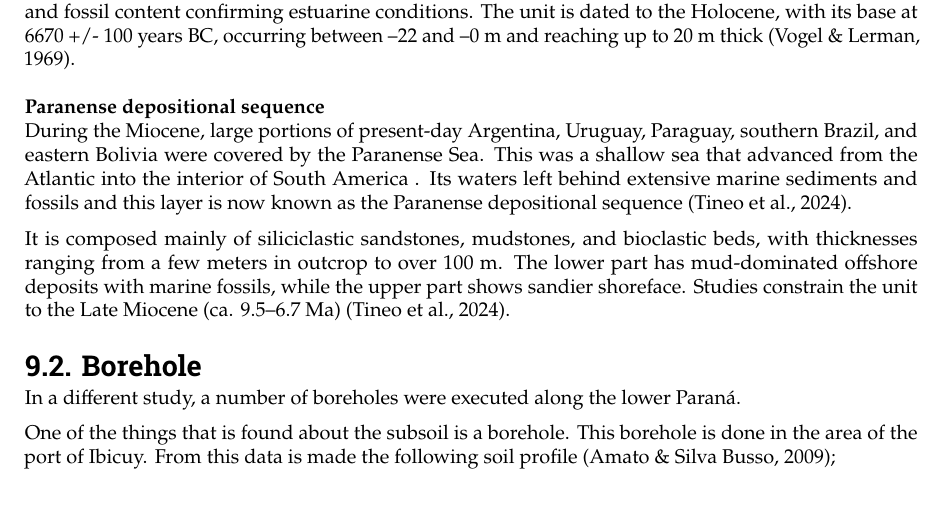
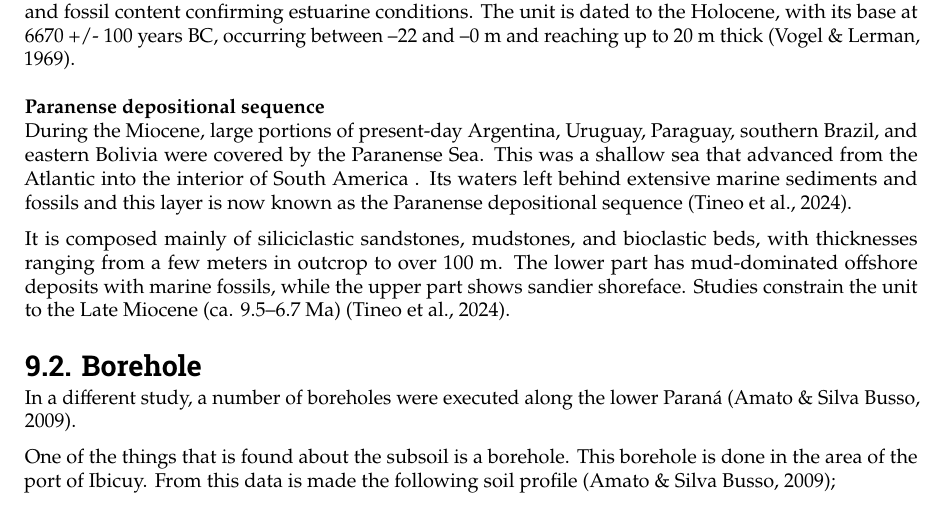
Before and after one commit to Njeapp2/bibtex, a LaTeX thesis (report.tex, which reads mainmatter/Chapter-9.tex): part of page 41 of 47, cut so that both start at the same text. Compiled offline with pdfLaTeX.

Commit message:
Update on Overleaf.

```diff
--- a/mainmatter/Chapter-9.tex
+++ b/mainmatter/Chapter-9.tex
@@ -49,7 +49,7 @@ During the Miocene, large portions of present-day Argentina, Uruguay, Paraguay,
 It is composed mainly of siliciclastic sandstones, mudstones, and bioclastic beds, with thicknesses ranging from a few meters in outcrop to over 100 m. The lower part has mud-dominated offshore deposits with marine fossils, while the upper part shows sandier shoreface. Studies constrain the unit to the Late Miocene (ca. 9.5–6.7 Ma) \autocite{tineoReconstructingSouthAmerican2024}.
 
 \section{Borehole}
-In a different study, a number of boreholes were executed along the lower Paraná.
+In a different study, a number of boreholes were executed along the lower Paraná \autocite{amatoESTRATIGRAFIACUATERNARIASUBSUELO2009}.
 
 One of the things that is found about the subsoil is a borehole. This borehole is done in the area of the port of Ibicuy. From this data is made the following soil profile \autocite{amatoESTRATIGRAFIACUATERNARIASUBSUELO2009};
 
```
